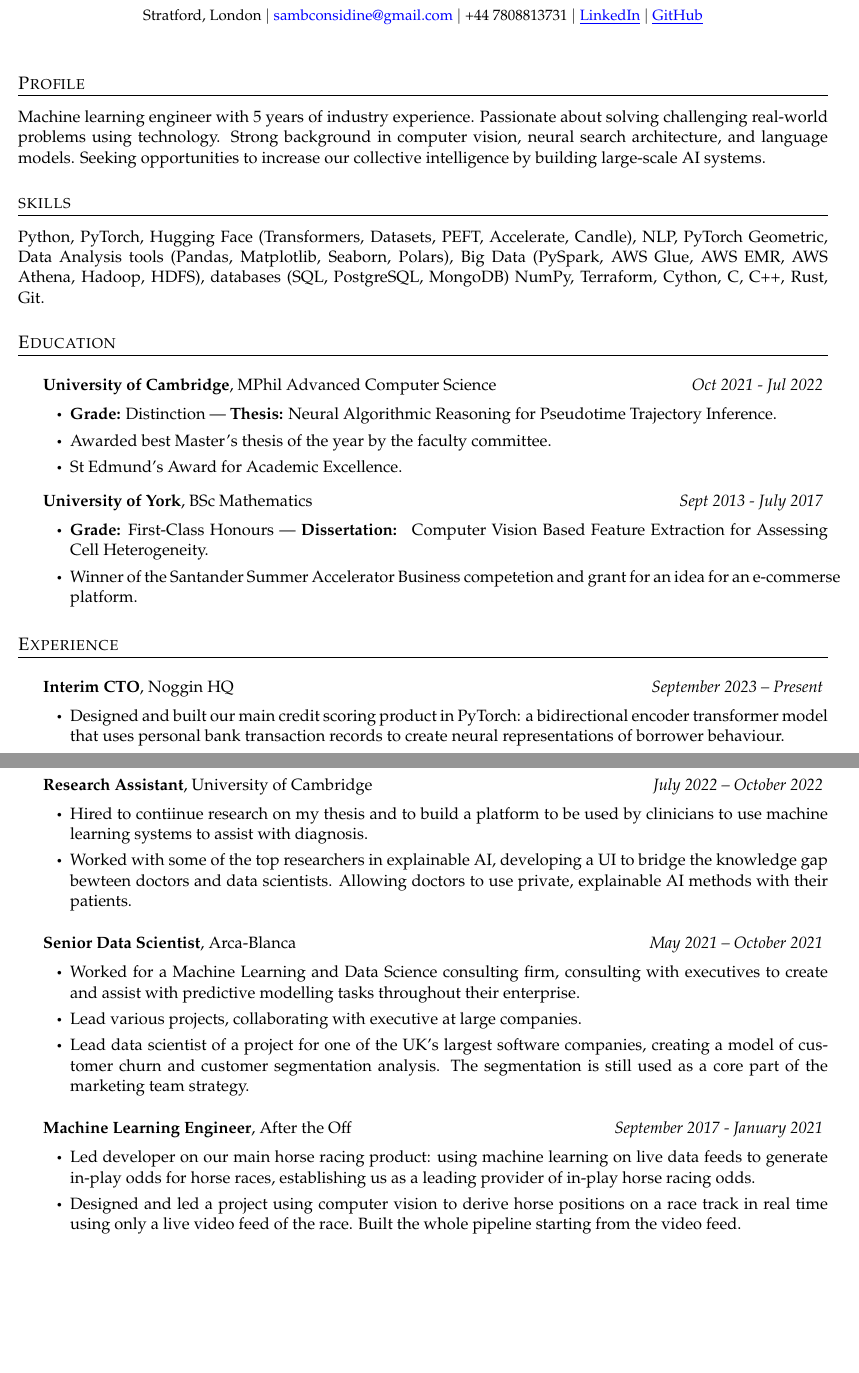
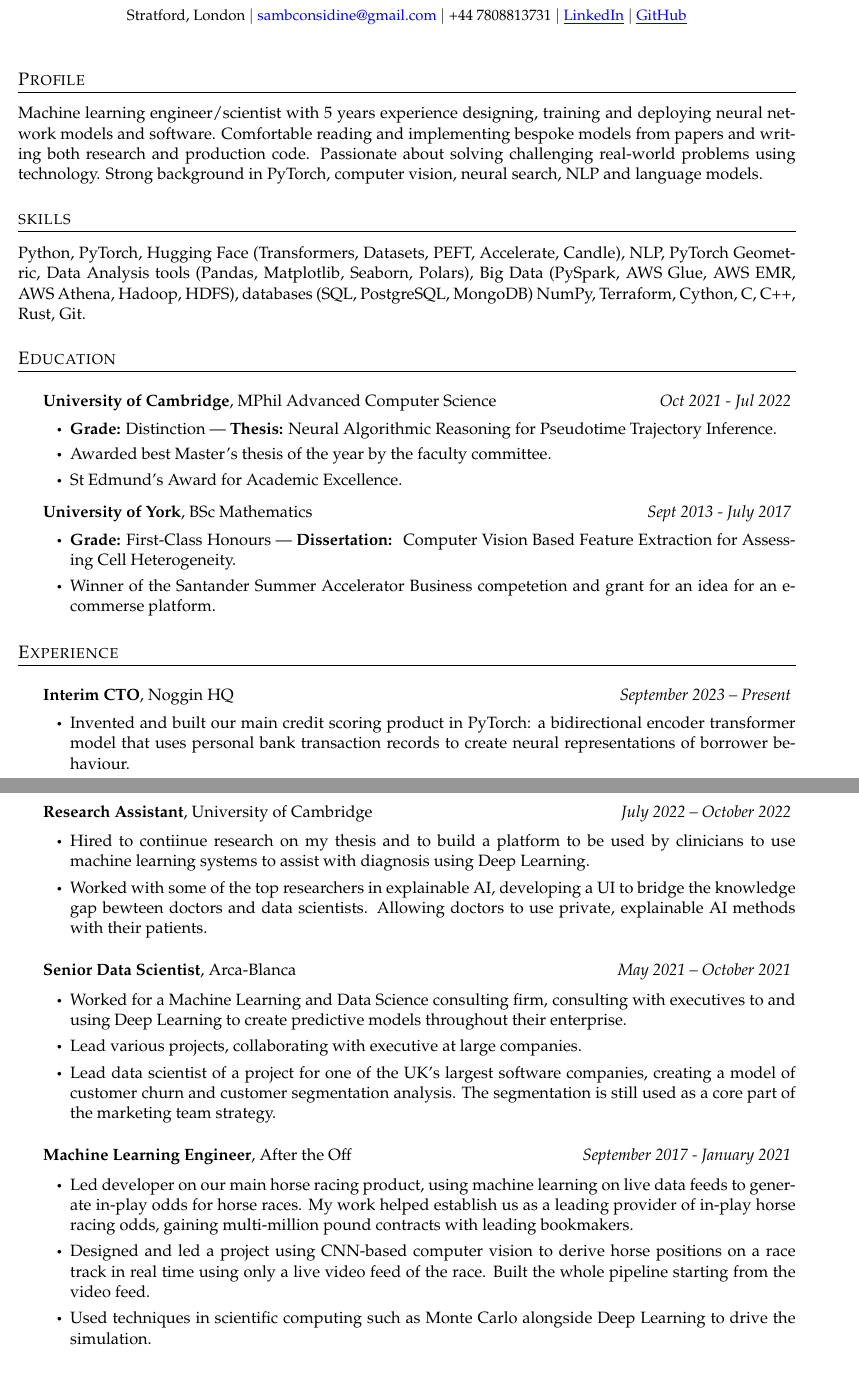
Before and after one commit to samconsidine/CV, a LaTeX CV (CV_Sam_Considine.tex): two parts of pages 1 and 2 of 2, joined at a grey line, cut so that both start at the same text, the shorter picture padded with empty space. Compiled offline with pdfLaTeX.

Commit message:
Minor updates

```diff
--- a/CV_Sam_Considine.tex
+++ b/CV_Sam_Considine.tex
@@ -34,7 +34,7 @@
 % Adjust margins
 \addtolength{\oddsidemargin}{-0.5in}
 \addtolength{\evensidemargin}{-0.5in}
-\addtolength{\textwidth}{1in}
+\addtolength{\textwidth}{0.7in}
 \addtolength{\topmargin}{-.5in}
 \addtolength{\textheight}{1.0in}
 
@@ -118,7 +118,7 @@
 %----------PROFILE------------
 \section{Profile}
 
-Machine learning engineer with 5 years of industry experience. Passionate about solving challenging real-world problems using technology. Strong background in computer vision, neural search architecture, and language models. Seeking opportunities to increase our collective intelligence by building large-scale AI systems.
+Machine learning engineer/scientist with 5 years experience designing, training and deploying neural network models and software. Comfortable reading and implementing bespoke models from papers and writing both research and production code. Passionate about solving challenging real-world problems using technology. Strong background in PyTorch, computer vision, neural search, NLP and language models.
 
 %----------SKILLS------------
 \section{skills}
@@ -153,7 +153,7 @@ Python, PyTorch, Hugging Face (Transformers, Datasets, PEFT, Accelerate, Candle)
     \CVSubHeading{Interim CTO}{}{Noggin HQ}{September 2023 – Present}
         \CVItemListStart
             \CVItem{
-                Designed and built our main credit scoring product in PyTorch: a bidirectional encoder transformer model that uses personal bank transaction records to create neural representations of borrower behaviour.
+                Invented and built our main credit scoring product in PyTorch: a bidirectional encoder transformer model that uses personal bank transaction records to create neural representations of borrower behaviour.
                 %  -- a bidirectional transformer encoder trained using self-supervised learning.
             }
             \CVItem{
@@ -189,7 +189,7 @@ Python, PyTorch, Hugging Face (Transformers, Datasets, PEFT, Accelerate, Candle)
     \CVSubHeading{Research Assistant}{}{University of Cambridge}{July 2022 – October 2022}
         \CVItemListStart
             \CVItem{
-                Hired to contiinue research on my thesis and to build a platform to be used by clinicians to use machine learning systems to assist with diagnosis.
+                Hired to contiinue research on my thesis and to build a platform to be used by clinicians to use machine learning systems to assist with diagnosis using Deep Learning.
             }
             \CVItem{
                 Worked with some of the top researchers in explainable AI, developing a UI to bridge the knowledge gap bewteen doctors and data scientists. Allowing doctors to use private, explainable AI methods with their patients.
@@ -208,7 +208,7 @@ Python, PyTorch, Hugging Face (Transformers, Datasets, PEFT, Accelerate, Candle)
     \CVSubHeading{Senior Data Scientist}{}{Arca-Blanca}{May 2021 – October 2021}
         \CVItemListStart
             \CVItem{
-                Worked for a Machine Learning and Data Science consulting firm, consulting with executives to create and assist with predictive modelling tasks throughout their enterprise.
+                Worked for a Machine Learning and Data Science consulting firm, consulting with executives to and using Deep Learning to create predictive models throughout their enterprise.
             }
             \CVItem{
                 Lead various projects, collaborating with executive at large companies.
@@ -221,10 +221,13 @@ Python, PyTorch, Hugging Face (Transformers, Datasets, PEFT, Accelerate, Candle)
     \CVSubHeading{Machine Learning Engineer}{}{After the Off}{September 2017 - January 2021}
         \CVItemListStart
             \CVItem{
-                Led developer on our main horse racing product: using machine learning on live data feeds to generate in-play odds for horse races, establishing us as a leading provider of in-play horse racing odds.
+                Led developer on our main horse racing product, using machine learning on live data feeds to generate in-play odds for horse races. My work helped establish us as a leading provider of in-play horse racing odds, gaining multi-million pound contracts with leading bookmakers.
             }
             \CVItem{
-                Designed and led a project using computer vision to derive horse positions on a race track in real time using only a live video feed of the race. Built the whole pipeline starting from the video feed.
+                Designed and led a project using CNN-based computer vision to derive horse positions on a race track in real time using only a live video feed of the race. Built the whole pipeline starting from the video feed.
+            }
+            \CVItem{
+                Used techniques in scientific computing such as Monte Carlo alongside Deep Learning to drive the simulation.
             }
         \CVItemListEnd
 
```
Also changed, not shown: CV_Sam_Considine.pdf, CV_Sam_Considine.tex (4 more changed lines).
